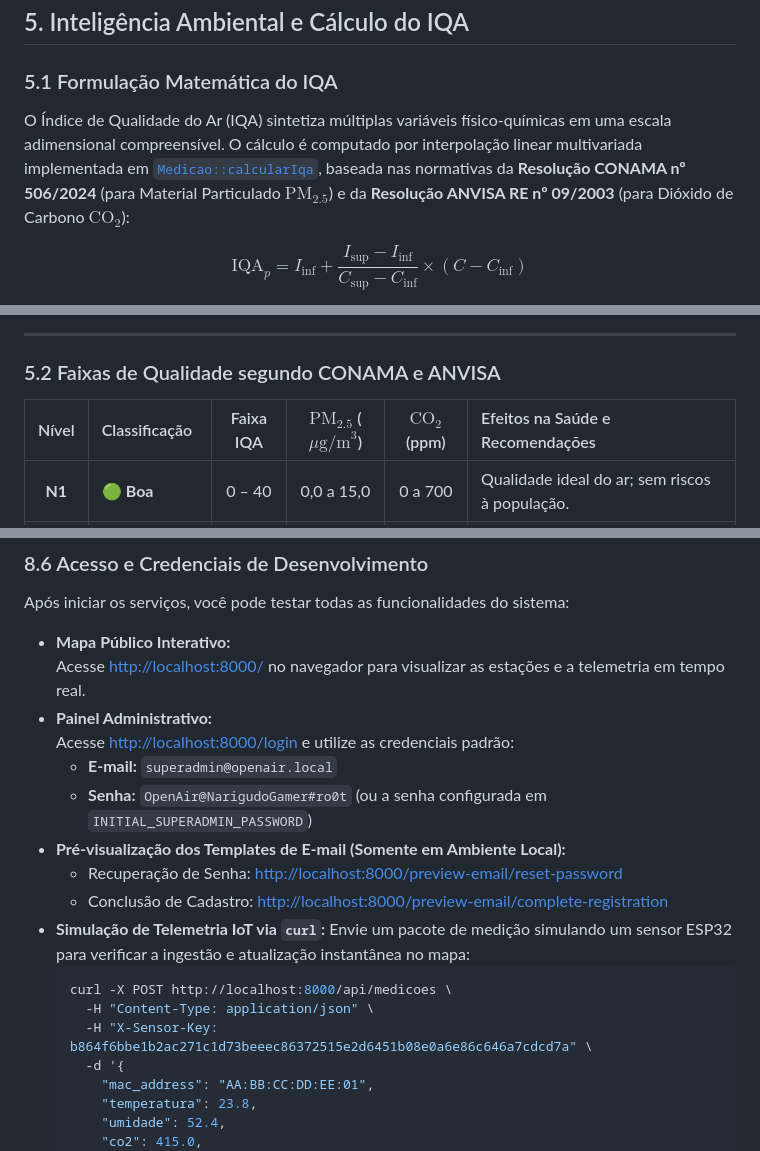
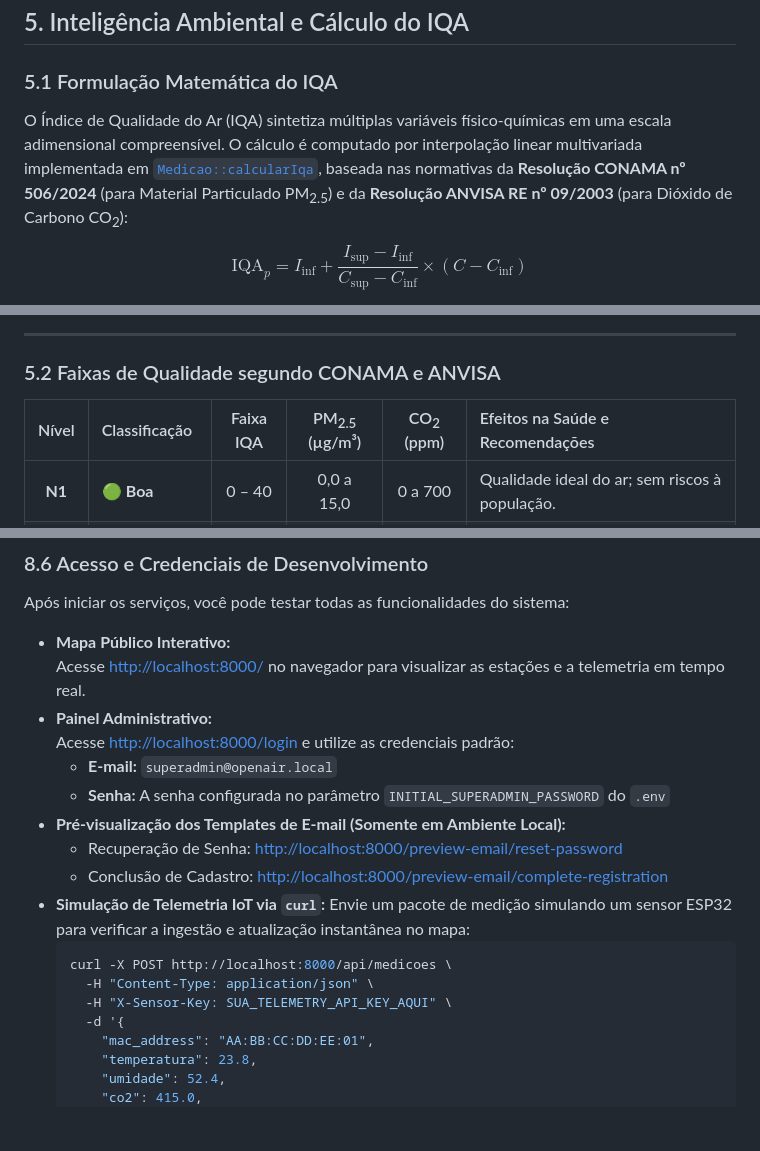
Before and after one commit to henrique-1/OpenAir-Metrics, a Markdown page: README.md, 3 parts joined by grey strips. GitHub-like rendering; blank space fills up the shorter version.

````diff
--- a/README.md
+++ b/README.md
@@ -389,7 +389,7 @@ flowchart TD
 
 ### 5.1 Formulação Matemática do IQA
 
-O Índice de Qualidade do Ar (IQA) sintetiza múltiplas variáveis físico-químicas em uma escala adimensional compreensível. O cálculo é computado por interpolação linear multivariada implementada em [`Medicao::calcularIqa`](file:///home/henrique_1/Documents/OpenAir-Metrics/app/Models/Medicao.php#L103-L149), baseada nas normativas da **Resolução CONAMA nº 506/2024** (para Material Particulado $\text{PM}_{2.5}$) e da **Resolução ANVISA RE nº 09/2003** (para Dióxido de Carbono $\text{CO}_2$):
+O Índice de Qualidade do Ar (IQA) sintetiza múltiplas variáveis físico-químicas em uma escala adimensional compreensível. O cálculo é computado por interpolação linear multivariada implementada em [`Medicao::calcularIqa`](file:///home/henrique_1/Documents/OpenAir-Metrics/app/Models/Medicao.php#L103-L149), baseada nas normativas da **Resolução CONAMA nº 506/2024** (para Material Particulado PM<sub>2.5</sub>) e da **Resolução ANVISA RE nº 09/2003** (para Dióxido de Carbono CO<sub>2</sub>):
 
 $$\text{IQA}_p = I_{\text{inf}} + \frac{I_{\text{sup}} - I_{\text{inf}}}{C_{\text{sup}} - C_{\text{inf}}} \times (C - C_{\text{inf}})$$
 
@@ -404,7 +404,7 @@ Onde:
 
 ### 5.2 Faixas de Qualidade segundo CONAMA e ANVISA
 
-| Nível | Classificação | Faixa IQA | $\text{PM}_{2.5}$ ($\mu\text{g/m}^3$) | $\text{CO}_2$ (ppm) | Efeitos na Saúde e Recomendações |
+| Nível | Classificação | Faixa IQA | PM<sub>2.5</sub> (µg/m³) | CO<sub>2</sub> (ppm) | Efeitos na Saúde e Recomendações |
 | :---: | :--- | :---: | :---: | :---: | :--- |
 | **N1** | 🟢 **Boa** | 0 – 40 | 0,0 a 15,0 | 0 a 700 | Qualidade ideal do ar; sem riscos à população. |
 | **N2** | 🟡 **Moderada** | 41 – 80 | 15,1 a 50,0 | 701 a 1000 | Pessoas de grupos sensíveis podem apresentar sintomas leves. |
@@ -639,7 +628,7 @@ Após iniciar os serviços, você pode testar todas as funcionalidades do sistem
 - **Painel Administrativo:**
   Acesse [http://localhost:8000/login](http://localhost:8000/login) e utilize as credenciais padrão:
   - **E-mail:** `superadmin@openair.local`
-  - **Senha:** `OpenAir@NarigudoGamer#ro0t` (ou a senha configurada em `INITIAL_SUPERADMIN_PASSWORD`)
+  - **Senha:** A senha configurada no parâmetro `INITIAL_SUPERADMIN_PASSWORD` do `.env`
 - **Pré-visualização dos Templates de E-mail (Somente em Ambiente Local):**
   - Recuperação de Senha: [http://localhost:8000/preview-email/reset-password](http://localhost:8000/preview-email/reset-password)
   - Conclusão de Cadastro: [http://localhost:8000/preview-email/complete-registration](http://localhost:8000/preview-email/complete-registration)
@@ -648,7 +637,7 @@ Após iniciar os serviços, você pode testar todas as funcionalidades do sistem
   ```bash
   curl -X POST http://localhost:8000/api/medicoes \
     -H "Content-Type: application/json" \
-    -H "X-Sensor-Key: b864f6bbe1b2ac271c1d73beeec86372515e2d6451b08e0a6e86c646a7cdcd7a" \
+    -H "X-Sensor-Key: SUA_TELEMETRY_API_KEY_AQUI" \
     -d '{
       "mac_address": "AA:BB:CC:DD:EE:01",
       "temperatura": 23.8,
````
Also changed, not shown: other parts of README.md (+38 -49 lines).
